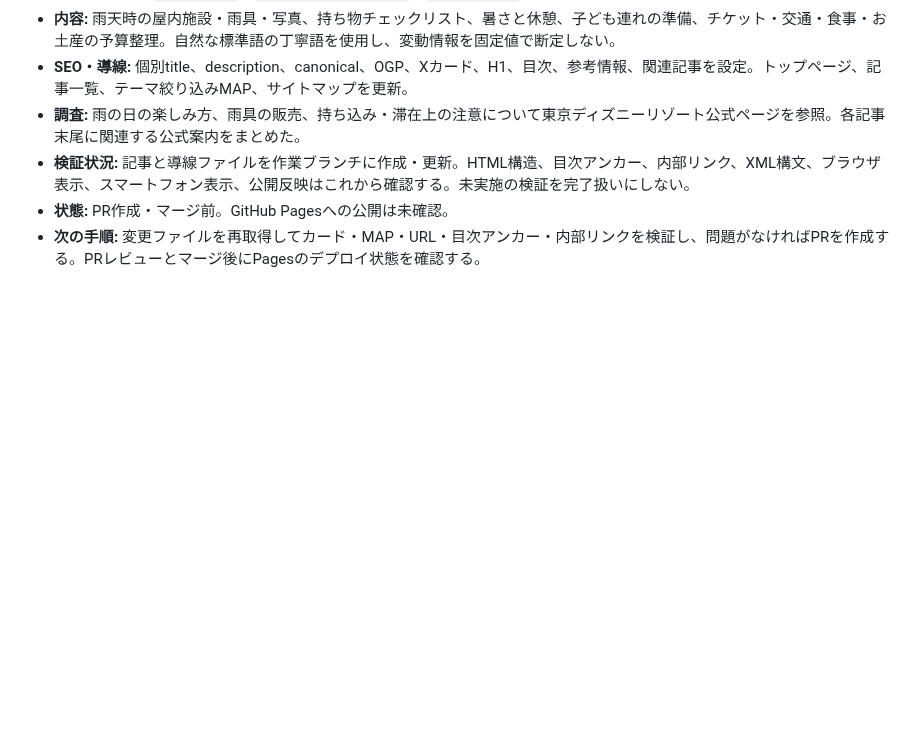
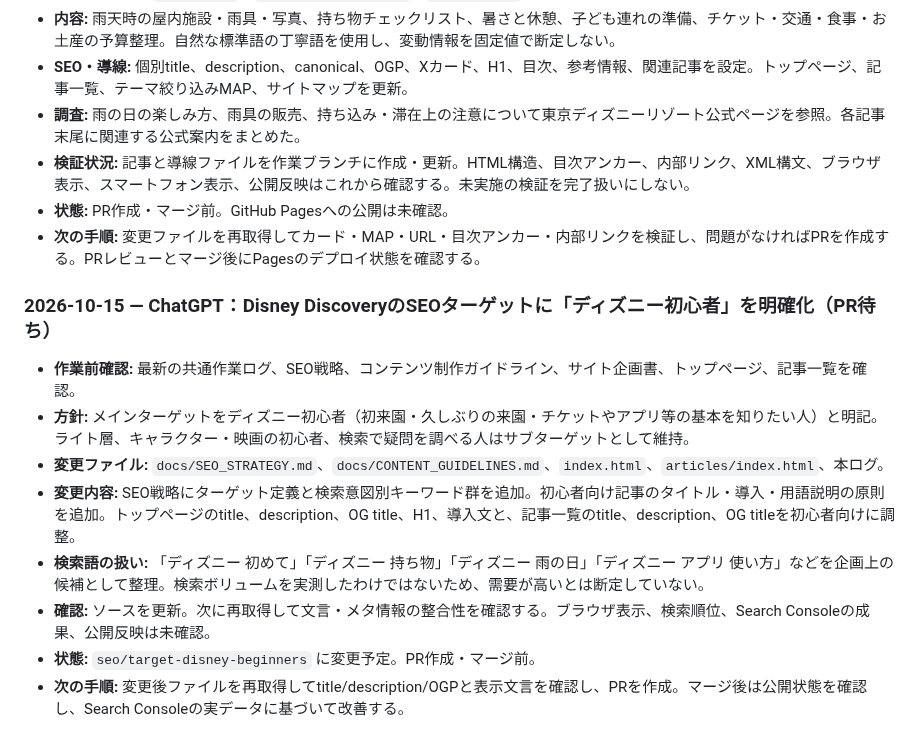
Before and after one commit to teruluce/disney-discovery, a Markdown page: docs/AI_WORK_LOG.md, the part around the change. Drawn GitHub-style; blank space fills up the shorter version.

Commit message:
Log beginner-focused SEO update

```diff
--- a/docs/AI_WORK_LOG.md
+++ b/docs/AI_WORK_LOG.md
@@ -757,3 +757,14 @@
 - **検証状況:** 記事と導線ファイルを作業ブランチに作成・更新。HTML構造、目次アンカー、内部リンク、XML構文、ブラウザ表示、スマートフォン表示、公開反映はこれから確認する。未実施の検証を完了扱いにしない。
 - **状態:** PR作成・マージ前。GitHub Pagesへの公開は未確認。
 - **次の手順:** 変更ファイルを再取得してカード・MAP・URL・目次アンカー・内部リンクを検証し、問題がなければPRを作成する。PRレビューとマージ後にPagesのデプロイ状態を確認する。
+
+
+### 2026-10-15 — ChatGPT：Disney DiscoveryのSEOターゲットに「ディズニー初心者」を明確化（PR待ち）
+- **作業前確認:** 最新の共通作業ログ、SEO戦略、コンテンツ制作ガイドライン、サイト企画書、トップページ、記事一覧を確認。
+- **方針:** メインターゲットをディズニー初心者（初来園・久しぶりの来園・チケットやアプリ等の基本を知りたい人）と明記。ライト層、キャラクター・映画の初心者、検索で疑問を調べる人はサブターゲットとして維持。
+- **変更ファイル:** `docs/SEO_STRATEGY.md`、`docs/CONTENT_GUIDELINES.md`、`index.html`、`articles/index.html`、本ログ。
+- **変更内容:** SEO戦略にターゲット定義と検索意図別キーワード群を追加。初心者向け記事のタイトル・導入・用語説明の原則を追加。トップページのtitle、description、OG title、H1、導入文と、記事一覧のtitle、description、OG titleを初心者向けに調整。
+- **検索語の扱い:** 「ディズニー 初めて」「ディズニー 持ち物」「ディズニー 雨の日」「ディズニー アプリ 使い方」などを企画上の候補として整理。検索ボリュームを実測したわけではないため、需要が高いとは断定していない。
+- **確認:** ソースを更新。次に再取得して文言・メタ情報の整合性を確認する。ブラウザ表示、検索順位、Search Consoleの成果、公開反映は未確認。
+- **状態:** `seo/target-disney-beginners` に変更予定。PR作成・マージ前。
+- **次の手順:** 変更後ファイルを再取得してtitle/description/OGPと表示文言を確認し、PRを作成。マージ後は公開状態を確認し、Search Consoleの実データに基づいて改善する。
```
